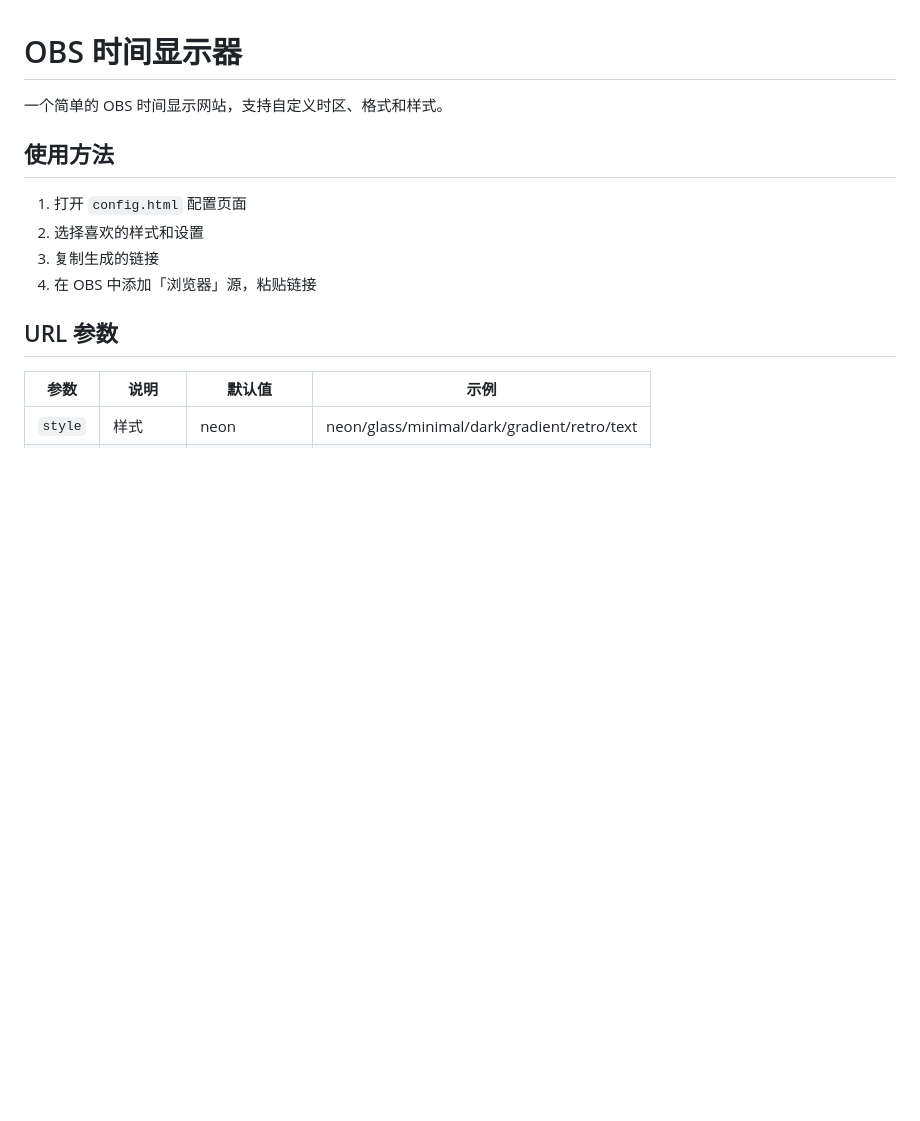
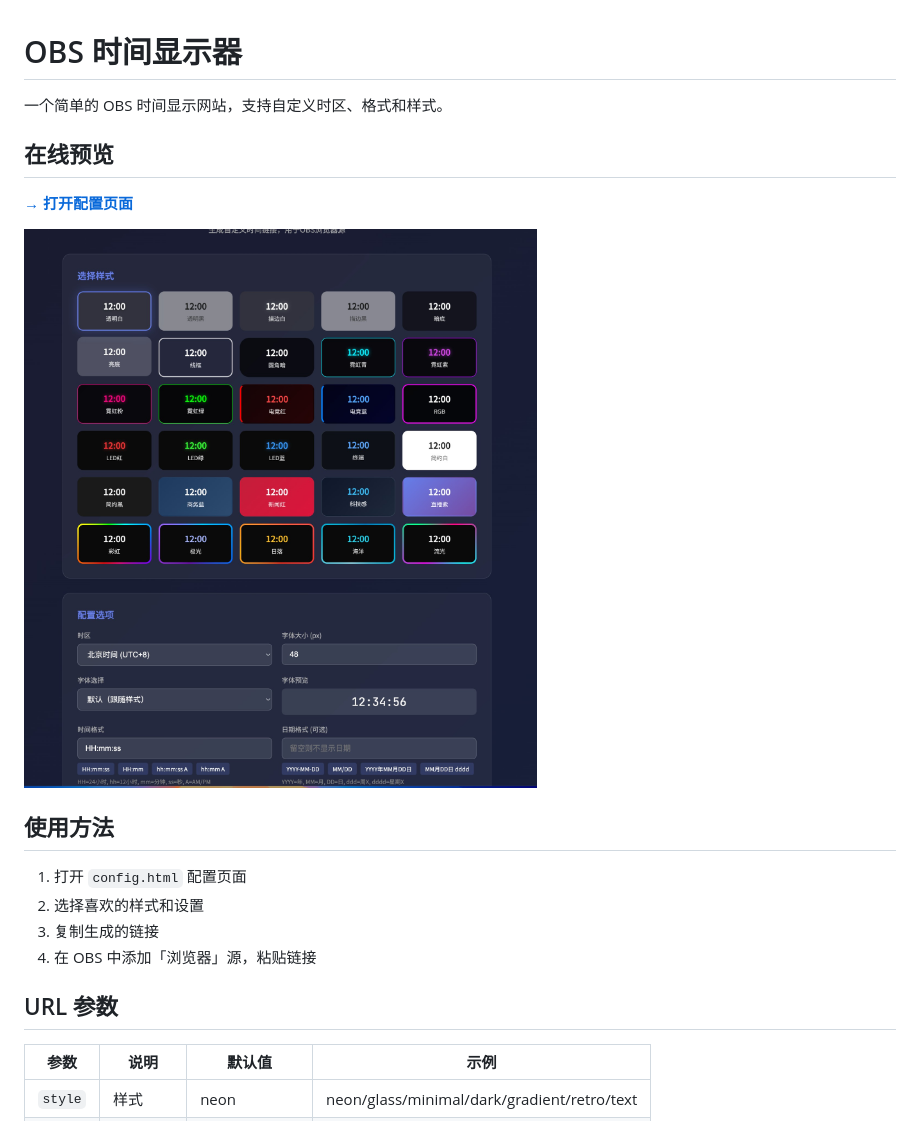
Before and after one commit to fxfyio/obstime, a Markdown page: README.md, the part around the change. Rendered like a GitHub page; pictures changed too: screenshot.png (added); blank space fills up the shorter version.

Commit message:
docs: 添加在线预览链接和配置页面截图
Co-authored-by: Cursor <cursoragent@cursor.com>

```diff
--- a/README.md
+++ b/README.md
@@ -1,6 +1,12 @@
 # OBS 时间显示器
 
 一个简单的 OBS 时间显示网站，支持自定义时区、格式和样式。
+
+## 在线预览
+
+**[→ 打开配置页面](https://fxfyio.github.io/obstime/)**
+
+![OBS 时间配置器](screenshot.png)
 
 ## 使用方法
 
```
